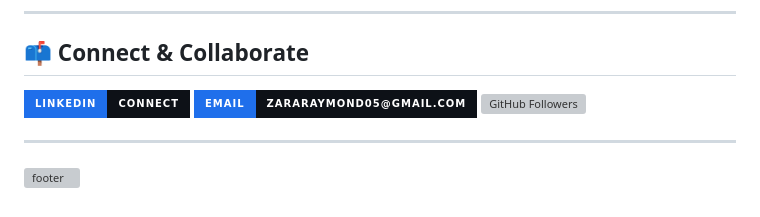
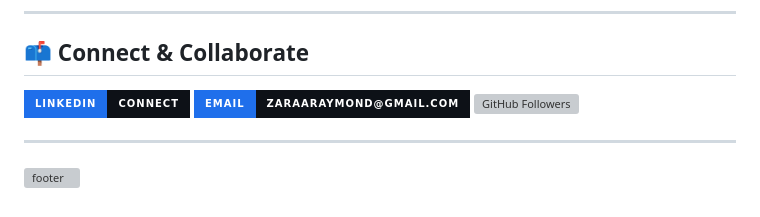
Before and after one commit to Zara-Ray/Zara-Ray, a Markdown page: README.md, the part around the change. GitHub-like rendering; badges without logos; grey boxes are pictures that could not be loaded.

```diff
--- a/README.md
+++ b/README.md
@@ -96,7 +96,7 @@
  ## 📫 Connect & Collaborate
 
  [![LinkedIn](https://img.shields.io/badge/LinkedIn-Connect-0A66C2?style=for-the-badge&logo=linkedin&logoColor=white&color=0d1117&labelColor=1f6feb)](https://linkedin.com/in/)
- [![Email](https://img.shields.io/badge/Email-zararaymond05%40gmail.com-blue?style=for-the-badge&logo=gmail&logoColor=white&color=0d1117&labelColor=1f6feb)](mailto:zararaymond05@gmail.com)
+ [![Email](https://img.shields.io/badge/Email-zaraaraymond%40gmail.com-blue?style=for-the-badge&logo=gmail&logoColor=white&color=0d1117&labelColor=1f6feb)](mailto:zararaymond05@gmail.com)
  [![GitHub Followers](https://img.shields.io/github/followers/Zara-Ray?label=Follow&style=for-the-badge&logo=github&logoColor=white&color=0d1117&labelColor=1f6feb)](https://github.com/Zara-Ray)
 
  ---
```
